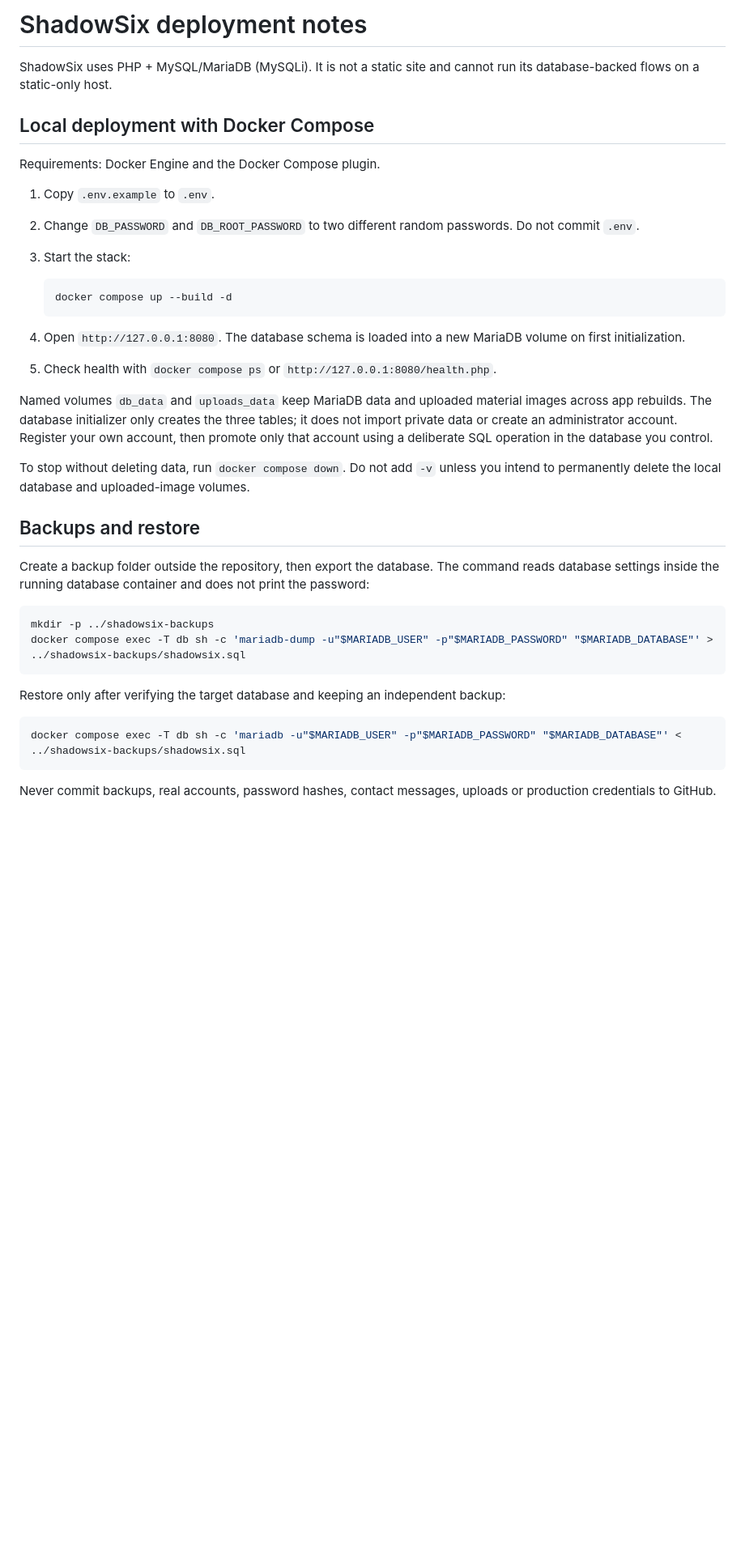
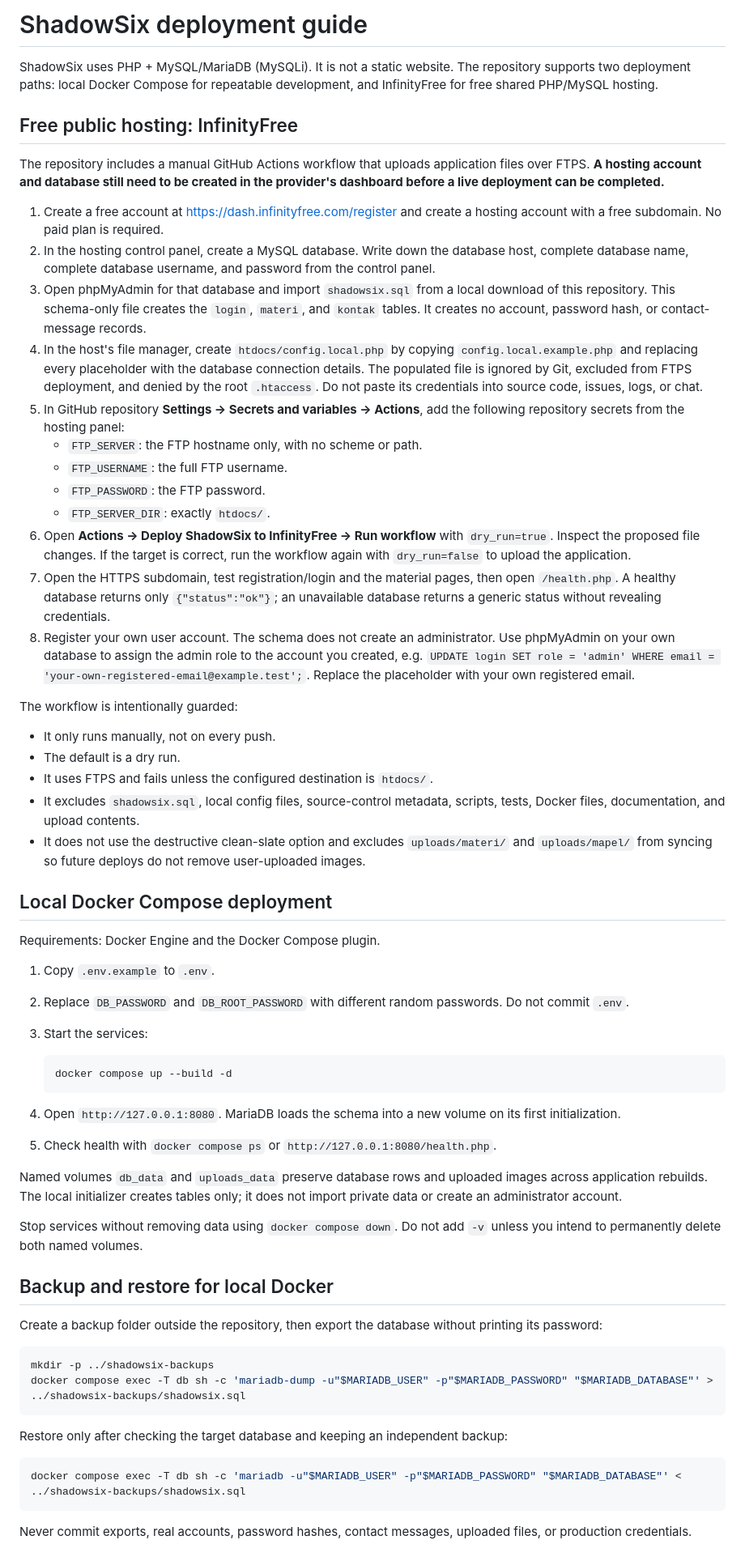
Before and after one commit to ridhorezkyanwar/shadowsix-lms, a Markdown page: DEPLOYMENT.md, the part around one of its changes. Shown at 81% size. GitHub-like rendering; blank space fills up the shorter version.

Commit message:
docs: document InfinityFree hosting and safe FTPS deployment

````diff
--- a/DEPLOYMENT.md
+++ b/DEPLOYMENT.md
@@ -1,40 +1,64 @@
-# ShadowSix deployment notes
+# ShadowSix deployment guide
 
-ShadowSix uses PHP + MySQL/MariaDB (MySQLi). It is not a static site and cannot run its database-backed flows on a static-only host.
+ShadowSix uses PHP + MySQL/MariaDB (MySQLi). It is not a static website. The repository supports two deployment paths: local Docker Compose for repeatable development, and InfinityFree for free shared PHP/MySQL hosting.
 
-## Local deployment with Docker Compose
+## Free public hosting: InfinityFree
+
+The repository includes a manual GitHub Actions workflow that uploads application files over FTPS. **A hosting account and database still need to be created in the provider's dashboard before a live deployment can be completed.**
+
+1. Create a free account at https://dash.infinityfree.com/register and create a hosting account with a free subdomain. No paid plan is required.
+2. In the hosting control panel, create a MySQL database. Write down the database host, complete database name, complete database username, and password from the control panel.
+3. Open phpMyAdmin for that database and import `shadowsix.sql` from a local download of this repository. This schema-only file creates the `login`, `materi`, and `kontak` tables. It creates no account, password hash, or contact-message records.
+4. In the host's file manager, create `htdocs/config.local.php` by copying `config.local.example.php` and replacing every placeholder with the database connection details. The populated file is ignored by Git, excluded from FTPS deployment, and denied by the root `.htaccess`. Do not paste its credentials into source code, issues, logs, or chat.
+5. In GitHub repository **Settings → Secrets and variables → Actions**, add the following repository secrets from the hosting panel:
+   - `FTP_SERVER`: the FTP hostname only, with no scheme or path.
+   - `FTP_USERNAME`: the full FTP username.
+   - `FTP_PASSWORD`: the FTP password.
+   - `FTP_SERVER_DIR`: exactly `htdocs/`.
+6. Open **Actions → Deploy ShadowSix to InfinityFree → Run workflow** with `dry_run=true`. Inspect the proposed file changes. If the target is correct, run the workflow again with `dry_run=false` to upload the application.
+7. Open the HTTPS subdomain, test registration/login and the material pages, then open `/health.php`. A healthy database returns only `{"status":"ok"}`; an unavailable database returns a generic status without revealing credentials.
+8. Register your own user account. The schema does not create an administrator. Use phpMyAdmin on your own database to assign the admin role to the account you created, e.g. `UPDATE login SET role = 'admin' WHERE email = 'your-own-registered-email@example.test';`. Replace the placeholder with your own registered email.
+
+The workflow is intentionally guarded:
+- It only runs manually, not on every push.
+- The default is a dry run.
+- It uses FTPS and fails unless the configured destination is `htdocs/`.
+- It excludes `shadowsix.sql`, local config files, source-control metadata, scripts, tests, Docker files, documentation, and upload contents.
+- It does not use the destructive clean-slate option and excludes `uploads/materi/` and `uploads/mapel/` from syncing so future deploys do not remove user-uploaded images.
+
+## Local Docker Compose deployment
 
 Requirements: Docker Engine and the Docker Compose plugin.
 
 1. Copy `.env.example` to `.env`.
-2. Change `DB_PASSWORD` and `DB_ROOT_PASSWORD` to two different random passwords. Do not commit `.env`.
-3. Start the stack:
+2. Replace `DB_PASSWORD` and `DB_ROOT_PASSWORD` with different random passwords. Do not commit `.env`.
+3. Start the services:
 
    ```sh
    docker compose up --build -d
    ```
 
-4. Open `http://127.0.0.1:8080`. The database schema is loaded into a new MariaDB volume on first initialization.
+4. Open `http://127.0.0.1:8080`. MariaDB loads the schema into a new volume on its first initialization.
 5. Check health with `docker compose ps` or `http://127.0.0.1:8080/health.php`.
 
-Named volumes `db_data` and `uploads_data` keep MariaDB data and uploaded material images across app rebuilds. The database initializer only creates the three tables; it does not import private data or create an administrator account. Register your own account, then promote only that account using a deliberate SQL operation in the database you control.
+Named volumes `db_data` and `uploads_data` preserve database rows and uploaded images across application rebuilds. The local initializer creates tables only; it does not import private data or create an administrator account.
 
-To stop without deleting data, run `docker compose down`. Do not add `-v` unless you intend to permanently delete the local database and uploaded-image volumes.
+Stop services without removing data using `docker compose down`. Do not add `-v` unless you intend to permanently delete both named volumes.
 
-## Backups and restore
+## Backup and restore for local Docker
 
-Create a backup folder outside the repository, then export the database. The command reads database settings inside the running database container and does not print the password:
+Create a backup folder outside the repository, then export the database without printing its password:
 
 ```sh
 mkdir -p ../shadowsix-backups
 docker compose exec -T db sh -c 'mariadb-dump -u"$MARIADB_USER" -p"$MARIADB_PASSWORD" "$MARIADB_DATABASE"' > ../shadowsix-backups/shadowsix.sql
 ```
 
-Restore only after verifying the target database and keeping an independent backup:
+Restore only after checking the target database and keeping an independent backup:
 
 ```sh
 docker compose exec -T db sh -c 'mariadb -u"$MARIADB_USER" -p"$MARIADB_PASSWORD" "$MARIADB_DATABASE"' < ../shadowsix-backups/shadowsix.sql
 ```
 
-Never commit backups, real accounts, password hashes, contact messages, uploads or production credentials to GitHub.
+Never commit exports, real accounts, password hashes, contact messages, uploaded files, or production credentials.
 
````
Also changed, not shown: other parts of DEPLOYMENT.md (+6 -10 lines).
